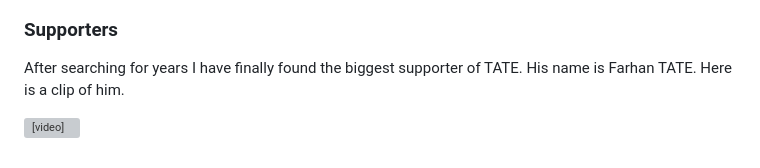
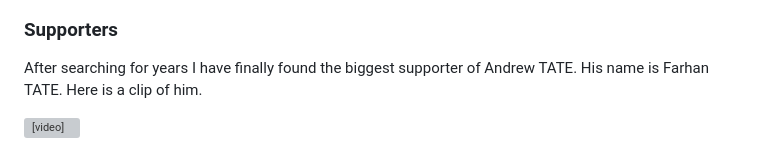
Before and after one commit to kamian2023/Kamian2023.github.io, a Markdown page: README.md, the part around the change. GitHub-like rendering; grey boxes are pictures that could not be loaded.

```diff
--- a/README.md
+++ b/README.md
@@ -74,7 +74,7 @@ However, it is worth noting that not everyone agrees with Andrew Tate's views, a
 
 Overall, whether or not to support Andrew Tate is a personal decision that depends on one's beliefs and values. It is crucial to approach political and social issues with an open mind, respect for others, and a commitment to constructive dialogue.</p>
 <h3>Supporters</h3>
-<p>After searching for years I have finally found the biggest supporter of TATE. His name is Farhan TATE. Here is a clip of him.</p>
+<p>After searching for years I have finally found the biggest supporter of Andrew TATE. His name is Farhan TATE. Here is a clip of him.</p>
 <video width="230" height="240" controls>
   <source src="TATE.mp4" type="video/mp4">
 Your browser does not support the video tag.
```
